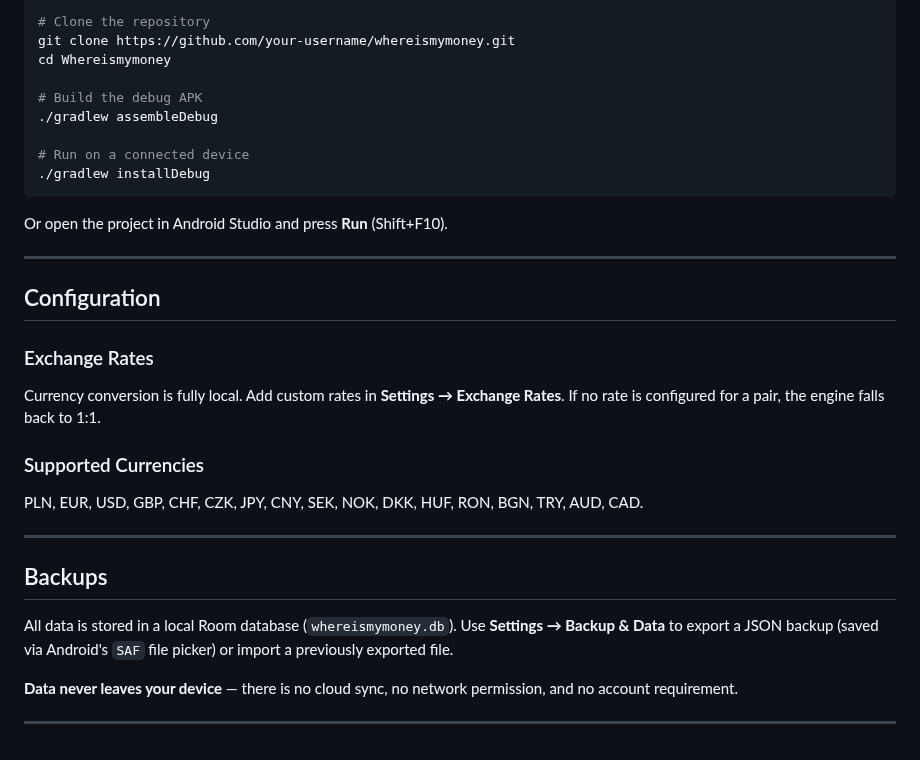
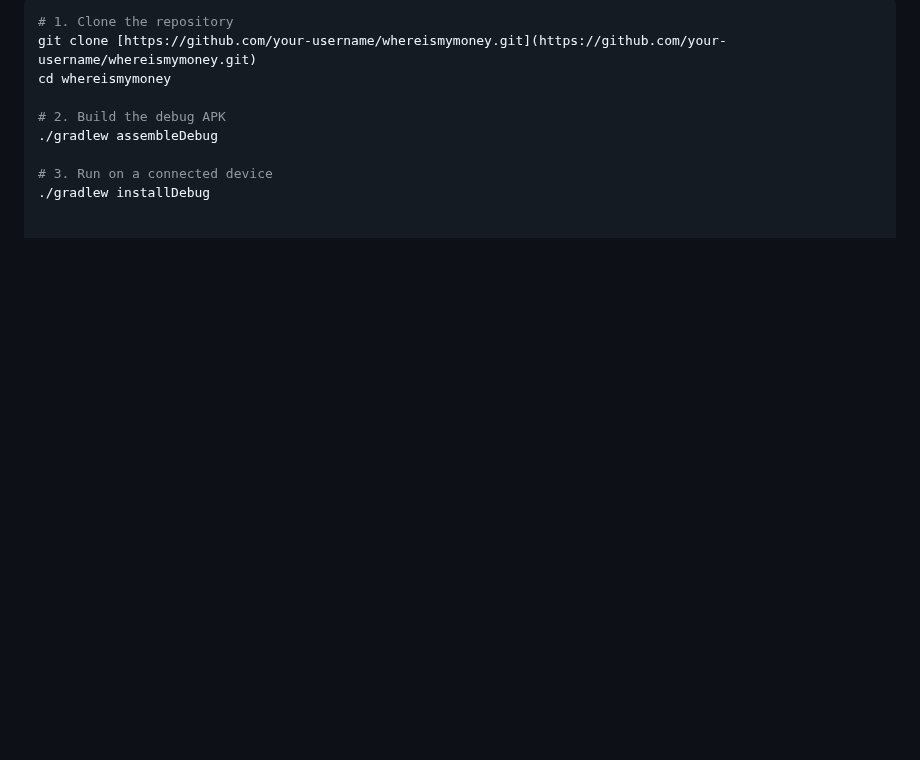
Before and after one commit to lciszewski27/where-is-my-money, a Markdown page: README.md, the part around one of its changes. Rendered like a GitHub page; blank space fills up the shorter version.

````diff
--- a/README.md
+++ b/README.md
@@ -71,34 +53,11 @@ Track who owes you, who you owe, and see the big picture — all stored locally
 
 ```bash
-# Clone the repository
-git clone https://github.com/your-username/whereismymoney.git
-cd Whereismymoney
+# 1. Clone the repository
+git clone [https://github.com/your-username/whereismymoney.git](https://github.com/your-username/whereismymoney.git)
+cd whereismymoney
 
-# Build the debug APK
+# 2. Build the debug APK
 ./gradlew assembleDebug
 
-# Run on a connected device
+# 3. Run on a connected device
 ./gradlew installDebug
-```
-
-Or open the project in Android Studio and press **Run** (Shift+F10).
-
----
-
-## Configuration
-
-### Exchange Rates
-Currency conversion is fully local. Add custom rates in **Settings → Exchange Rates**. If no rate is configured for a pair, the engine falls back to 1:1.
-
-### Supported Currencies
-PLN, EUR, USD, GBP, CHF, CZK, JPY, CNY, SEK, NOK, DKK, HUF, RON, BGN, TRY, AUD, CAD.
-
----
-
-## Backups
-
-All data is stored in a local Room database (`whereismymoney.db`). Use **Settings → Backup & Data** to export a JSON backup (saved via Android's `SAF` file picker) or import a previously exported file.
-
-**Data never leaves your device** — there is no cloud sync, no network permission, and no account requirement.
-
----
````
Also changed, not shown: other parts of README.md (+39 -57 lines), assets/add_debt.png (added), assets/dashboard.png (added), assets/details.png (added), assets/settings.png (added), 7 other files.
